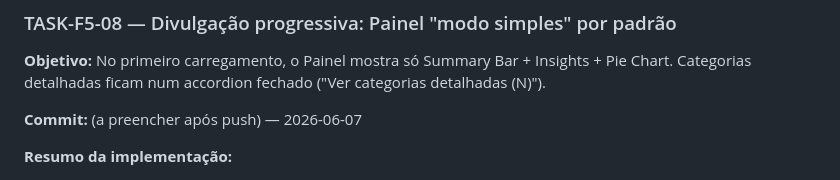
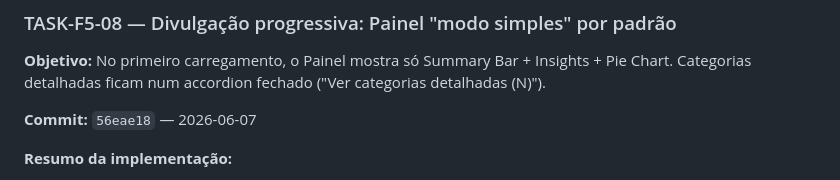
Before and after one commit to Luisfelipe2233/Gestordefinancias, a Markdown page: TASKS.md, the part around the change. Rendered like a GitHub page.

Commit message:
chore: registra hash 56eae18 da TASK-F5-08

```diff
--- a/TASKS.md
+++ b/TASKS.md
@@ -74,7 +74,7 @@ Combo Quick Wins entregue: chips de categoria mais usadas, card de Reserva de Em
 
 **Objetivo:** No primeiro carregamento, o Painel mostra só Summary Bar + Insights + Pie Chart. Categorias detalhadas ficam num accordion fechado ("Ver categorias detalhadas (N)").
 
-**Commit:** (a preencher após push) — 2026-06-07
+**Commit:** `56eae18` — 2026-06-07
 
 **Resumo da implementação:**
 - HTML: `#categoriesGrid` envolvido em `.cats-collapse` + botão `.cats-toggle` com ícone de grid, label dinâmica e chevron animado. Inserido entre o card de Insights e o grid.
```
